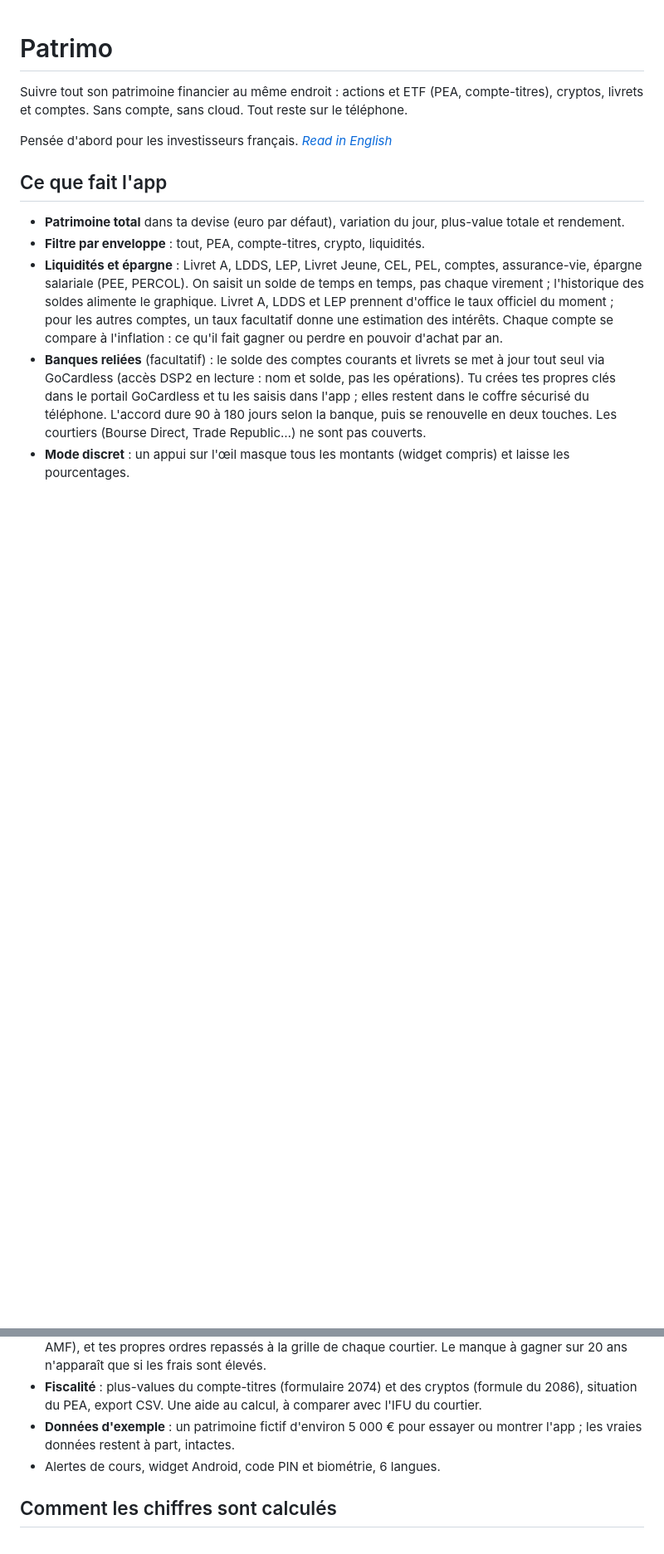
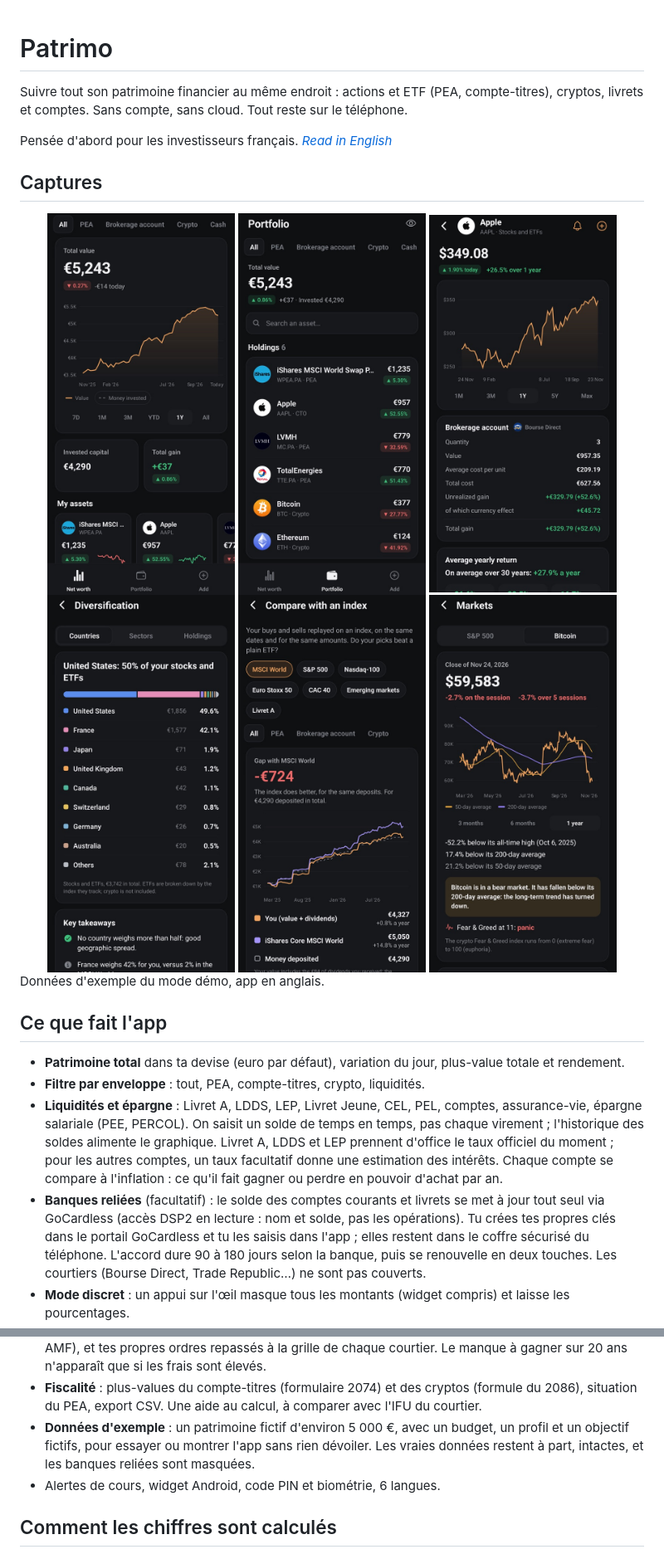
Before and after one commit to matteogalfre/Patrimo, a Markdown page: README.fr.md, 2 parts joined by grey strips. Shown at 83% size. Drawn GitHub-style; pictures changed too: docs/screenshots/asset.jpg (added), docs/screenshots/benchmark.jpg (added), docs/screenshots/diversification.jpg (added); blank space fills up the shorter version.

Commit message:
README : captures en mode démo

```diff
--- a/README.fr.md
+++ b/README.fr.md
@@ -3,6 +3,19 @@
 Suivre tout son patrimoine financier au même endroit : actions et ETF (PEA, compte-titres), cryptos, livrets et comptes. Sans compte, sans cloud. Tout reste sur le téléphone.
 
 Pensée d'abord pour les investisseurs français. *[Read in English](README.md)*
+
+## Captures
+
+<div align="center">
+  <img src="docs/screenshots/home.jpg" width="30%" alt="Le patrimoine dans le temps">
+  <img src="docs/screenshots/portfolio.jpg" width="30%" alt="Chaque position, par enveloppe">
+  <img src="docs/screenshots/asset.jpg" width="30%" alt="Un actif, avec la plus-value et l'effet de change">
+  <img src="docs/screenshots/diversification.jpg" width="30%" alt="La diversification par pays">
+  <img src="docs/screenshots/benchmark.jpg" width="30%" alt="Tes versements rejoués sur un indice">
+  <img src="docs/screenshots/markets.jpg" width="30%" alt="Les marchés : où on en est">
+</div>
+
+Données d'exemple du mode démo, app en anglais.
 
 ## Ce que fait l'app
 
@@ -37,7 +50,7 @@ Pensée d'abord pour les investisseurs français. *[Read in English](README.md)*
 - **Achats programmés** : un montant chaque mois sur un actif, avec un rappel le jour venu et l'opération pré-remplie. L'app ne passe aucun ordre.
 - **Frais** : TER des ETF (connu pour une quarantaine d'ETF courants, sinon saisi sur la fiche) et courtage réellement payé, en euros par an et en part du patrimoine. Un verdict face aux repères du marché : chaque ETF face aux grands ETF du même indice, l'économie face à un fonds actif moyen (chiffres AMF), et tes propres ordres repassés à la grille de chaque courtier. Le manque à gagner sur 20 ans n'apparaît que si les frais sont élevés.
 - **Fiscalité** : plus-values du compte-titres (formulaire 2074) et des cryptos (formule du 2086), situation du PEA, export CSV. Une aide au calcul, à comparer avec l'IFU du courtier.
-- **Données d'exemple** : un patrimoine fictif d'environ 5 000 € pour essayer ou montrer l'app ; les vraies données restent à part, intactes.
+- **Données d'exemple** : un patrimoine fictif d'environ 5 000 €, avec un budget, un profil et un objectif fictifs, pour essayer ou montrer l'app sans rien dévoiler. Les vraies données restent à part, intactes, et les banques reliées sont masquées.
 - Alertes de cours, widget Android, code PIN et biométrie, 6 langues.
 
 ## Comment les chiffres sont calculés
```
Also changed, not shown: README.md (+14 -1 lines).
